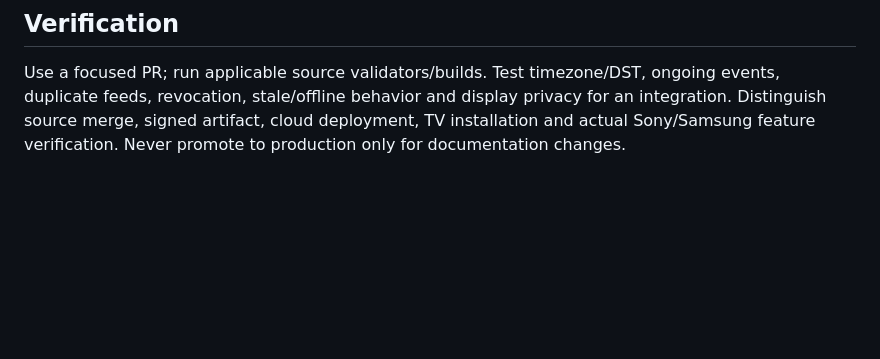
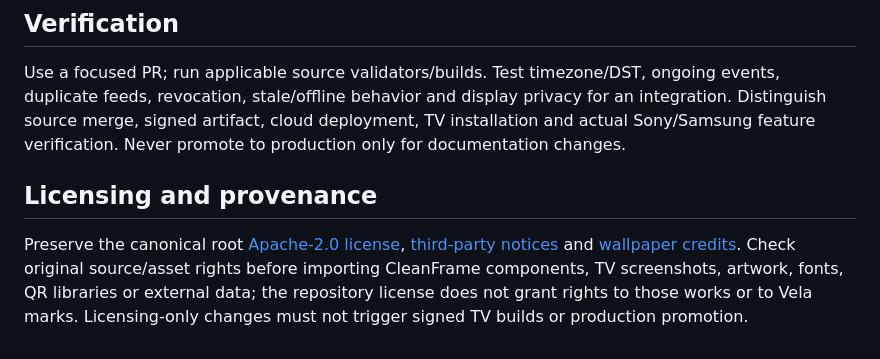
Before and after one commit to vudh1/vela-tv, a Markdown page: AGENTS.md, the part around the change. GitHub-like rendering; blank space fills up the shorter version.

Commit message:
docs(license): clarify Apache-2.0 and preserve upstream attribution

```diff
--- a/AGENTS.md
+++ b/AGENTS.md
@@ -30,3 +30,7 @@ Follow the [FRIDAY cardless cost policy](https://github.com/vudh1/friday/blob/ma
 ## Verification
 
 Use a focused PR; run applicable source validators/builds. Test timezone/DST, ongoing events, duplicate feeds, revocation, stale/offline behavior and display privacy for an integration. Distinguish source merge, signed artifact, cloud deployment, TV installation and actual Sony/Samsung feature verification. Never promote to production only for documentation changes.
+
+## Licensing and provenance
+
+Preserve the canonical root [Apache-2.0 license](LICENSE), [third-party notices](THIRD-PARTY-NOTICES.md) and [wallpaper credits](WALLPAPER-CREDITS.md). Check original source/asset rights before importing CleanFrame components, TV screenshots, artwork, fonts, QR libraries or external data; the repository license does not grant rights to those works or to Vela marks. Licensing-only changes must not trigger signed TV builds or production promotion.
```
